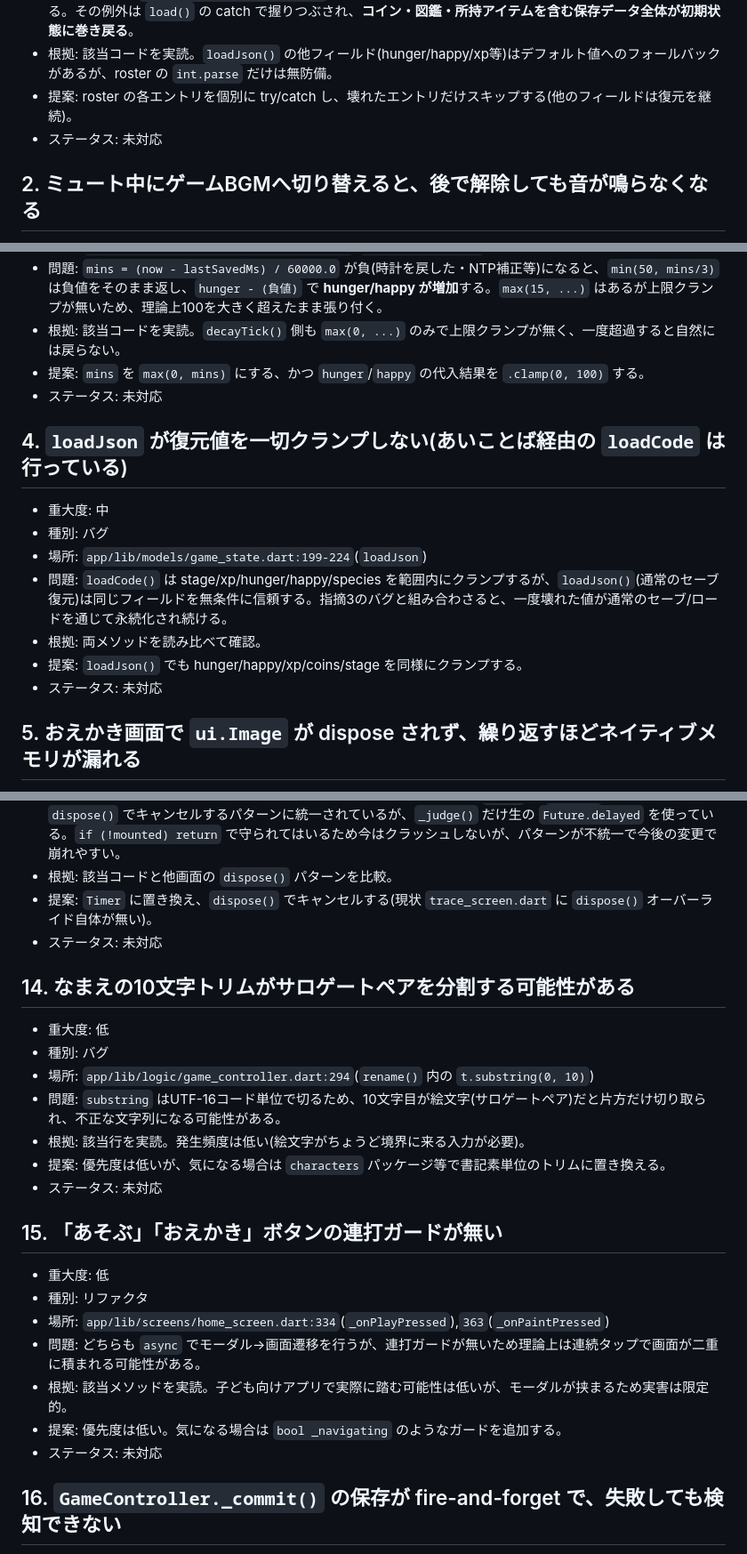
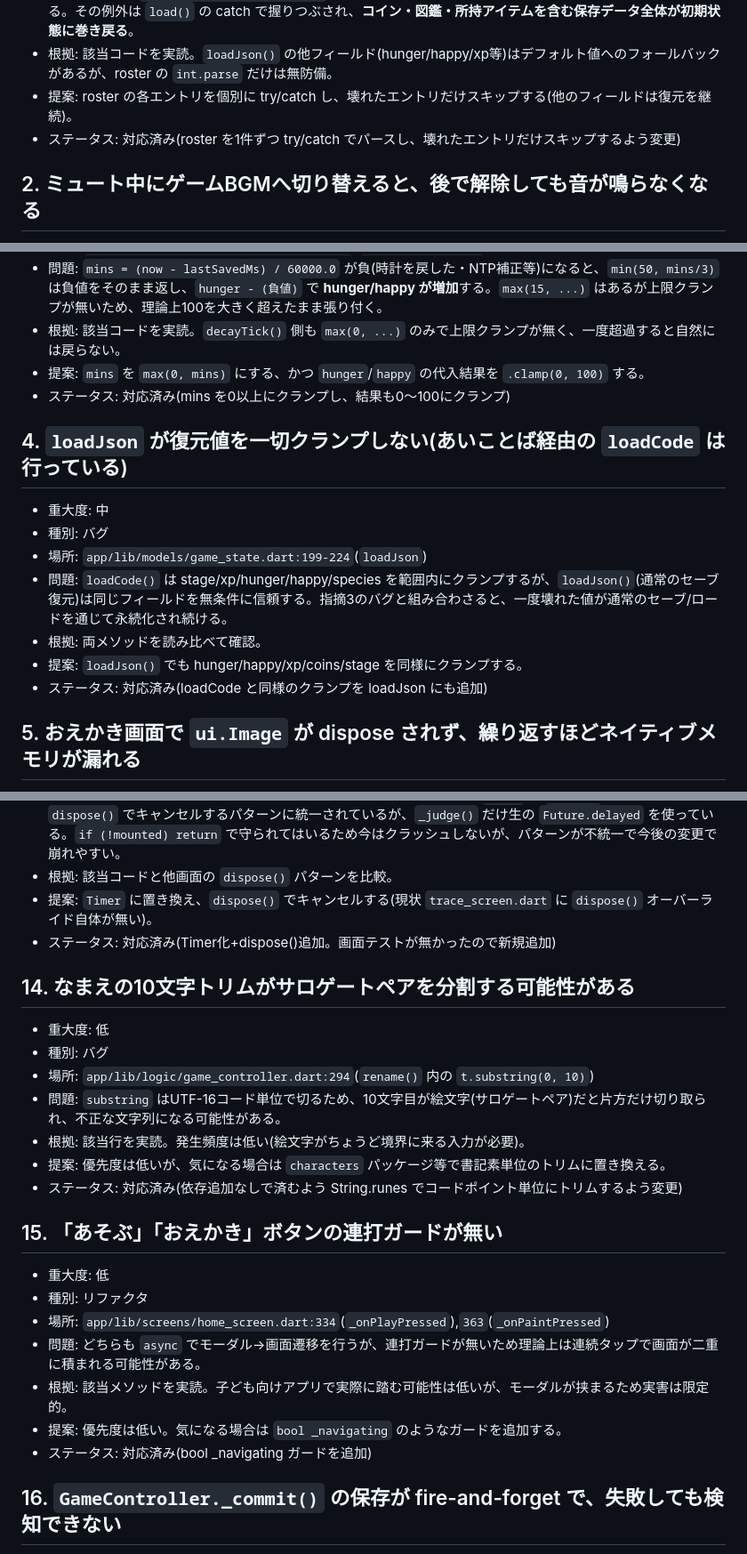
Before and after one commit to kensusai/mokomon, a Markdown page: docs/review-findings.md, 3 parts joined by grey strips. Shown at 89% size. GitHub-like rendering.

```diff
--- a/docs/review-findings.md
+++ b/docs/review-findings.md
@@ -11,7 +11,7 @@
 - 問題: `SaveStore.load()` は `loadJson()` 全体を1つの `try/catch` で囲んでいる。`loadJson()` 内の名簿(roster)復元は `int.parse(e.key as String)` を素通しで呼んでおり、名簿のキーが1つでも不正だと例外を投げる。その例外は `load()` の catch で握りつぶされ、**コイン・図鑑・所持アイテムを含む保存データ全体が初期状態に巻き戻る**。
 - 根拠: 該当コードを実読。`loadJson()` の他フィールド(hunger/happy/xp等)はデフォルト値へのフォールバックがあるが、roster の `int.parse` だけは無防備。
 - 提案: roster の各エントリを個別に try/catch し、壊れたエントリだけスキップする(他のフィールドは復元を継続)。
-- ステータス: 未対応
+- ステータス: 対応済み(roster を1件ずつ try/catch でパースし、壊れたエントリだけスキップするよう変更)
 
 ## 2. ミュート中にゲームBGMへ切り替えると、後で解除しても音が鳴らなくなる
 - 重大度: 中
@@ -29,7 +29,7 @@
 - 問題: `mins = (now - lastSavedMs) / 60000.0` が負(時計を戻した・NTP補正等)になると、`min(50, mins/3)` は負値をそのまま返し、`hunger - (負値)` で **hunger/happy が増加**する。`max(15, ...)` はあるが上限クランプが無いため、理論上100を大きく超えたまま張り付く。
 - 根拠: 該当コードを実読。`decayTick()` 側も `max(0, ...)` のみで上限クランプが無く、一度超過すると自然には戻らない。
 - 提案: `mins` を `max(0, mins)` にする、かつ `hunger`/`happy` の代入結果を `.clamp(0, 100)` する。
-- ステータス: 未対応
+- ステータス: 対応済み(mins を0以上にクランプし、結果も0〜100にクランプ)
 
 ## 4. `loadJson` が復元値を一切クランプしない(あいことば経由の `loadCode` は行っている)
 - 重大度: 中
@@ -38,7 +38,7 @@
 - 問題: `loadCode()` は stage/xp/hunger/happy/species を範囲内にクランプするが、`loadJson()`(通常のセーブ復元)は同じフィールドを無条件に信頼する。指摘3のバグと組み合わさると、一度壊れた値が通常のセーブ/ロードを通じて永続化され続ける。
 - 根拠: 両メソッドを読み比べて確認。
 - 提案: `loadJson()` でも hunger/happy/xp/coins/stage を同様にクランプする。
-- ステータス: 未対応
+- ステータス: 対応済み(loadCode と同様のクランプを loadJson にも追加)
 
 ## 5. おえかき画面で `ui.Image` が dispose されず、繰り返すほどネイティブメモリが漏れる
 - 重大度: 中
@@ -119,7 +119,7 @@
 - 問題: 他の全ミニゲーム画面(count/odd_one/puzzle/memory/simon)は `Timer` を `_timers` リストで管理し `dispose()` でキャンセルするパターンに統一されているが、`_judge()` だけ生の `Future.delayed` を使っている。`if (!mounted) return` で守られてはいるため今はクラッシュしないが、パターンが不統一で今後の変更で崩れやすい。
 - 根拠: 該当コードと他画面の `dispose()` パターンを比較。
 - 提案: `Timer` に置き換え、`dispose()` でキャンセルする(現状 `trace_screen.dart` に `dispose()` オーバーライド自体が無い)。
-- ステータス: 未対応
+- ステータス: 対応済み(Timer化+dispose()追加。画面テストが無かったので新規追加)
 
 ## 14. なまえの10文字トリムがサロゲートペアを分割する可能性がある
 - 重大度: 低
@@ -128,7 +128,7 @@
 - 問題: `substring` はUTF-16コード単位で切るため、10文字目が絵文字(サロゲートペア)だと片方だけ切り取られ、不正な文字列になる可能性がある。
 - 根拠: 該当行を実読。発生頻度は低い(絵文字がちょうど境界に来る入力が必要)。
 - 提案: 優先度は低いが、気になる場合は `characters` パッケージ等で書記素単位のトリムに置き換える。
-- ステータス: 未対応
+- ステータス: 対応済み(依存追加なしで済むよう String.runes でコードポイント単位にトリムするよう変更)
 
 ## 15. 「あそぶ」「おえかき」ボタンの連打ガードが無い
 - 重大度: 低
@@ -137,7 +137,7 @@
 - 問題: どちらも `async` でモーダル→画面遷移を行うが、連打ガードが無いため理論上は連続タップで画面が二重に積まれる可能性がある。
 - 根拠: 該当メソッドを実読。子ども向けアプリで実際に踏む可能性は低いが、モーダルが挟まるため実害は限定的。
 - 提案: 優先度は低い。気になる場合は `bool _navigating` のようなガードを追加する。
-- ステータス: 未対応
+- ステータス: 対応済み(bool _navigating ガードを追加)
 
 ## 16. `GameController._commit()` の保存が fire-and-forget で、失敗しても検知できない
 - 重大度: 低
```
Also changed, not shown: other parts of docs/review-findings.md (+10 -10 lines).
